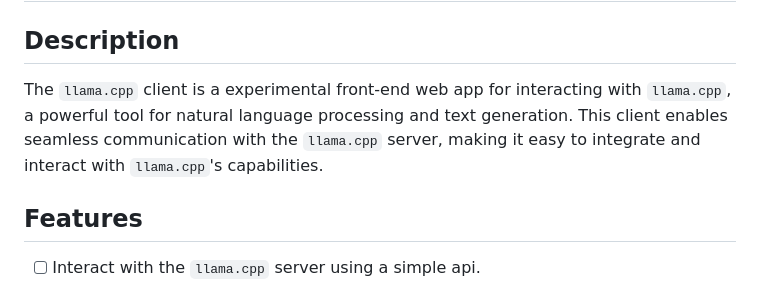
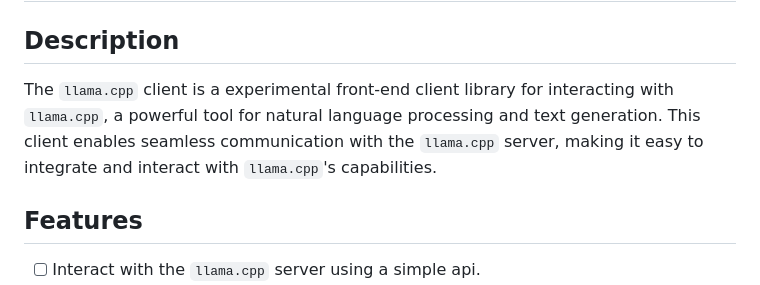
Before and after one commit to teleprint-me/llama-cpp-client, a Markdown page: README.md, the part around the change. Rendered like a GitHub page.

Commit message:
docs: Update and generalize client description
Signed-off-by: teleprint-me <77757836+teleprint-me@users.noreply.github.com>

```diff
--- a/README.md
+++ b/README.md
@@ -2,11 +2,7 @@
 
 ## Description
 
-The `llama.cpp` client is a experimental front-end web app for interacting with
-`llama.cpp`, a powerful tool for natural language processing and text
-generation. This client enables seamless communication with the `llama.cpp`
-server, making it easy to integrate and interact with `llama.cpp`'s
-capabilities.
+The `llama.cpp` client is a experimental front-end client library for interacting with `llama.cpp`, a powerful tool for natural language processing and text generation. This client enables seamless communication with the `llama.cpp` server, making it easy to integrate and interact with `llama.cpp`'s capabilities.
 
 ## Features
 
```
